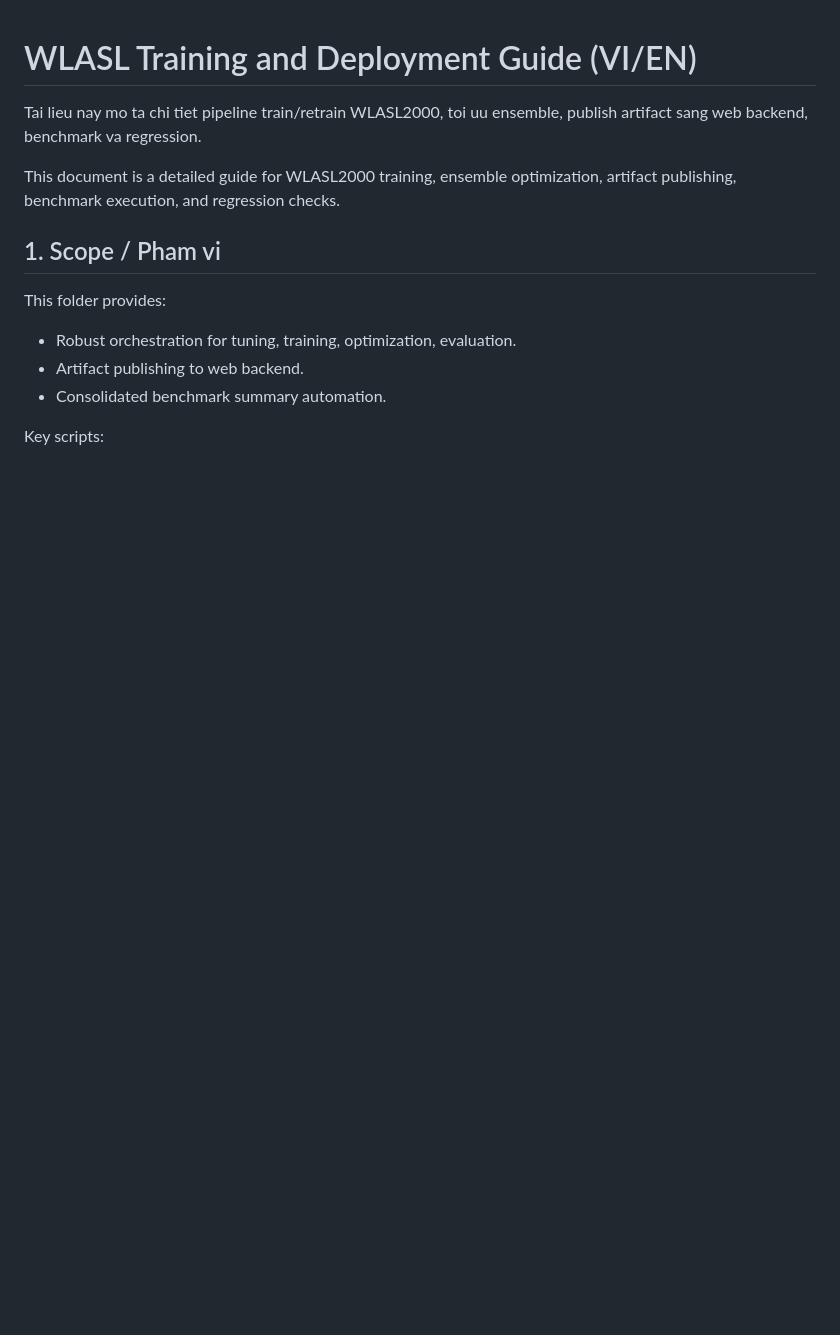
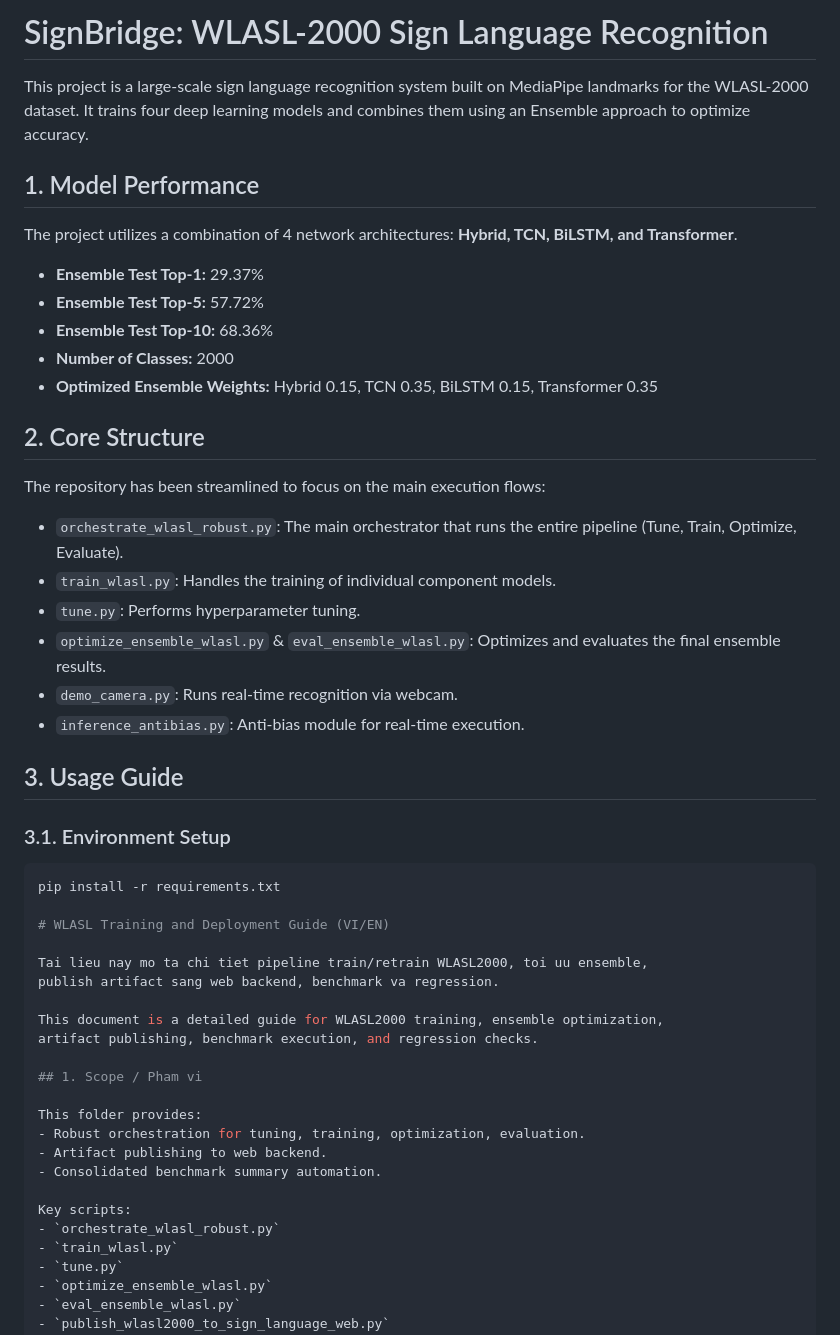
Before and after one commit to n22dccn196/signbridge, a Markdown page: README.md, the part around the change. Drawn GitHub-style; blank space fills up the shorter version.

Commit message:
Enhance README with project details and usage instructions
Expanded README with project overview, model performance metrics, core structure, and usage guide.

````diff
--- a/README.md
+++ b/README.md
@@ -1,3 +1,33 @@
+# SignBridge: WLASL-2000 Sign Language Recognition
+
+This project is a large-scale sign language recognition system built on MediaPipe landmarks for the WLASL-2000 dataset. It trains four deep learning models and combines them using an Ensemble approach to optimize accuracy.
+
+## 1. Model Performance
+
+The project utilizes a combination of 4 network architectures: **Hybrid, TCN, BiLSTM, and Transformer**.
+
+* **Ensemble Test Top-1:** 29.37%
+* **Ensemble Test Top-5:** 57.72%
+* **Ensemble Test Top-10:** 68.36%
+* **Number of Classes:** 2000
+* **Optimized Ensemble Weights:** Hybrid 0.15, TCN 0.35, BiLSTM 0.15, Transformer 0.35
+
+## 2. Core Structure
+
+The repository has been streamlined to focus on the main execution flows:
+* `orchestrate_wlasl_robust.py`: The main orchestrator that runs the entire pipeline (Tune, Train, Optimize, Evaluate).
+* `train_wlasl.py`: Handles the training of individual component models.
+* `tune.py`: Performs hyperparameter tuning.
+* `optimize_ensemble_wlasl.py` & `eval_ensemble_wlasl.py`: Optimizes and evaluates the final ensemble results.
+* `demo_camera.py`: Runs real-time recognition via webcam.
+* `inference_antibias.py`: Anti-bias module for real-time execution.
+
+## 3. Usage Guide
+
+### 3.1. Environment Setup
+```bash
+pip install -r requirements.txt
+
 # WLASL Training and Deployment Guide (VI/EN)
 
 Tai lieu nay mo ta chi tiet pipeline train/retrain WLASL2000, toi uu ensemble,
````
